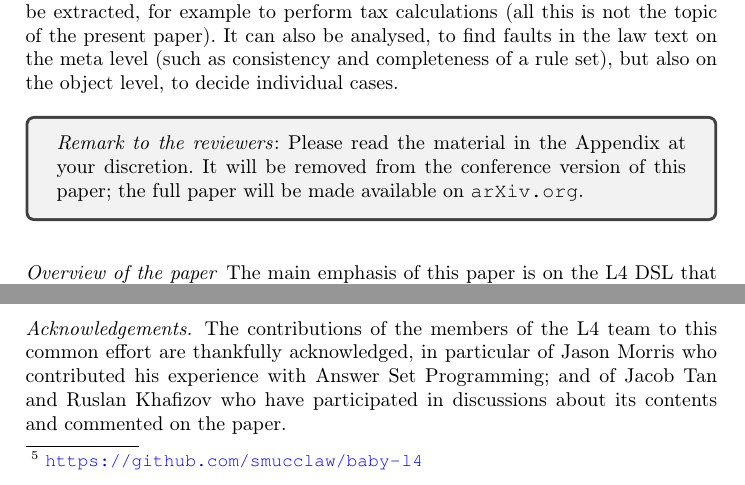
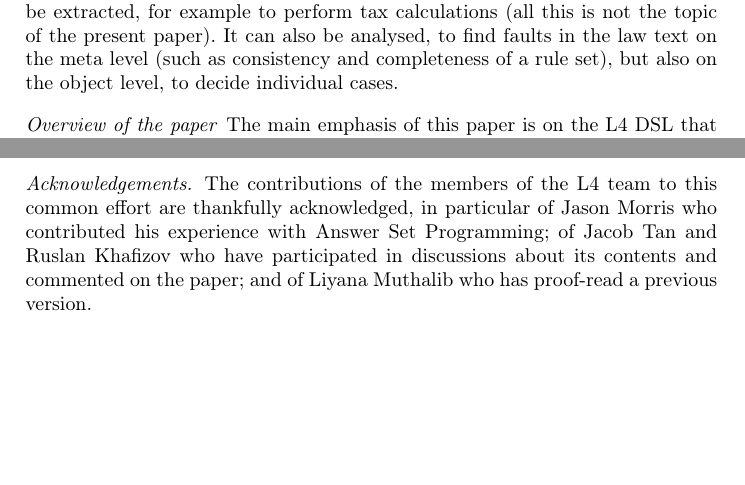
Before and after one commit to smucclaw/complaw, a LaTeX thesis (Publications/Papers/CLAR2021/main.tex, which reads Publications/Papers/CLAR2021/introduction.tex): two parts of pages 2 and 19 of 32 before the commit and two parts of pages 2 and 19 of 31 after it, joined at a grey line, cut so that both start at the same text, the shorter picture padded with empty space. Compiled offline with pdfLaTeX.

Commit message:
small reorg of CLAR paper with the purpose of submission to Arxiv. Submit to ICLP?

```diff
--- a/Publications/Papers/CLAR2021/introduction.tex
+++ b/Publications/Papers/CLAR2021/introduction.tex
@@ -34,11 +34,11 @@ of the present paper). It can also be analysed, to find faults in the law
 text on the meta level (such as consistency and completeness of a rule set),
 but also on the object level, to decide individual cases.
 
-\begin{tcolorbox}
-\emph{Remark to the reviewers}: Please read the material in the Appendix at your
-discretion. It will be removed from the conference version of this paper; the
-full paper will be made available on \texttt{arXiv.org}.
-\end{tcolorbox}
+% \begin{tcolorbox}
+% \emph{Remark to the reviewers}: Please read the material in the Appendix at your
+% discretion. It will be removed from the conference version of this paper; the
+% full paper will be made available on \texttt{arXiv.org}.
+% \end{tcolorbox}
 
 \paragraph{Overview of the paper}
 The main emphasis of this paper is on the L4 DSL that is currently under
--- a/Publications/Papers/CLAR2021/main.tex
+++ b/Publications/Papers/CLAR2021/main.tex
@@ -47,7 +47,11 @@
 
 %\subsection*{Acknowledgements}
 \paragraph{Acknowledgements.}
-The contributions of the members of the L4 team to this common effort are thankfully acknowledged, in particular of Jason Morris who contributed his experience with Answer Set Programming; and of Jacob Tan and Ruslan Khafizov who have participated in discussions about its contents and commented on the paper.
+The contributions of the members of the L4 team to this common effort are
+thankfully acknowledged, in particular of Jason Morris who contributed his
+experience with Answer Set Programming; of Jacob Tan and Ruslan Khafizov who
+have participated in discussions about its contents and commented on the
+paper; and of Liyana Muthalib who has proof-read a previous version.
 
 This research is supported by the National Research Foundation (NRF),
 Singapore, under its Industry Alignment Fund –- Pre-Positioning Programme, as
```
Also changed, not shown: Publications/Papers/CLAR2021/main.tex (6 more changed lines).
